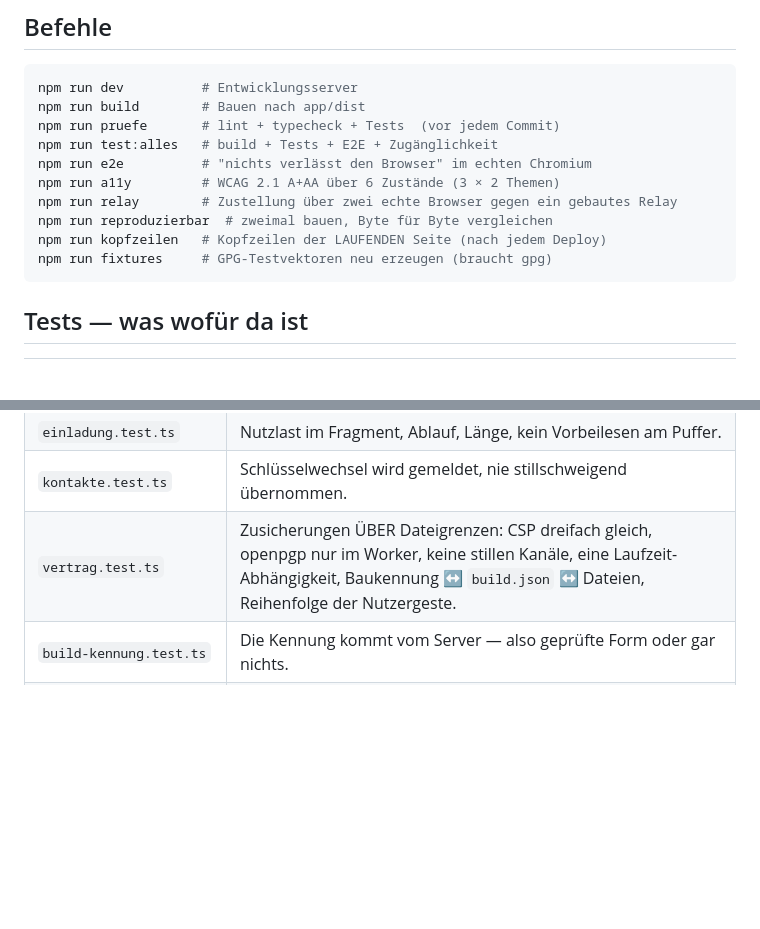
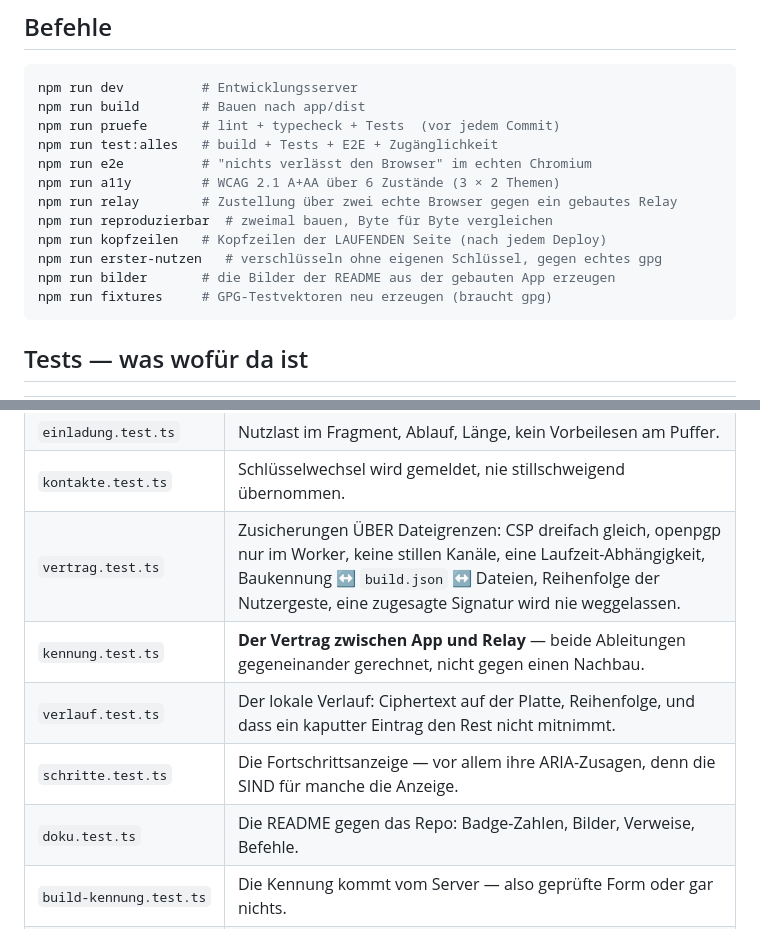
Before and after one commit to pepperonas/klartext, a Markdown page: CLAUDE.md, 2 parts joined by grey strips. GitHub-like rendering; blank space fills up the shorter version.

````diff
--- a/CLAUDE.md
+++ b/CLAUDE.md
@@ -321,6 +321,8 @@ npm run a11y         # WCAG 2.1 A+AA über 6 Zustände (3 × 2 Themen)
 npm run relay        # Zustellung über zwei echte Browser gegen ein gebautes Relay
 npm run reproduzierbar  # zweimal bauen, Byte für Byte vergleichen
 npm run kopfzeilen   # Kopfzeilen der LAUFENDEN Seite (nach jedem Deploy)
+npm run erster-nutzen   # verschlüsseln ohne eigenen Schlüssel, gegen echtes gpg
+npm run bilder       # die Bilder der README aus der gebauten App erzeugen
 npm run fixtures     # GPG-Testvektoren neu erzeugen (braucht gpg)
 ```
 
@@ -353,7 +355,11 @@ npm run fixtures     # GPG-Testvektoren neu erzeugen (braucht gpg)
 | `wortabgleich.test.ts` | Fingerprint ↔ Wörter, über tausend Werte umkehrbar. |
 | `einladung.test.ts` | Nutzlast im Fragment, Ablauf, Länge, kein Vorbeilesen am Puffer. |
 | `kontakte.test.ts` | Schlüsselwechsel wird gemeldet, nie stillschweigend übernommen. |
-| `vertrag.test.ts` | Zusicherungen ÜBER Dateigrenzen: CSP dreifach gleich, openpgp nur im Worker, keine stillen Kanäle, eine Laufzeit-Abhängigkeit, Baukennung ↔ `build.json` ↔ Dateien, Reihenfolge der Nutzergeste. |
+| `vertrag.test.ts` | Zusicherungen ÜBER Dateigrenzen: CSP dreifach gleich, openpgp nur im Worker, keine stillen Kanäle, eine Laufzeit-Abhängigkeit, Baukennung ↔ `build.json` ↔ Dateien, Reihenfolge der Nutzergeste, eine zugesagte Signatur wird nie weggelassen. |
+| `kennung.test.ts` | **Der Vertrag zwischen App und Relay** — beide Ableitungen gegeneinander gerechnet, nicht gegen einen Nachbau. |
+| `verlauf.test.ts` | Der lokale Verlauf: Ciphertext auf der Platte, Reihenfolge, und dass ein kaputter Eintrag den Rest nicht mitnimmt. |
+| `schritte.test.ts` | Die Fortschrittsanzeige — vor allem ihre ARIA-Zusagen, denn die SIND für manche die Anzeige. |
+| `doku.test.ts` | Die README gegen das Repo: Badge-Zahlen, Bilder, Verweise, Befehle. |
 | `build-kennung.test.ts` | Die Kennung kommt vom Server — also geprüfte Form oder gar nichts. |
 | `datei-ziel.test.ts` | Der Weg auf die Platte, vor allem: jeder Fehlweg endet im Blob-Rückfall. |
 
````
Also changed, not shown: other parts of CLAUDE.md (+45 -0 lines), README.md (+28 -0 lines), docs/bilder/anlegen-passphrase.png (added), docs/bilder/einladung.png (added), docs/bilder/grenzen.png (added), docs/bilder/start.png (added), docs/bilder/werkzeug-ergebnis.png (added), docs/bilder/werkzeug-ohne-schluessel.png (added), 8 other files.
